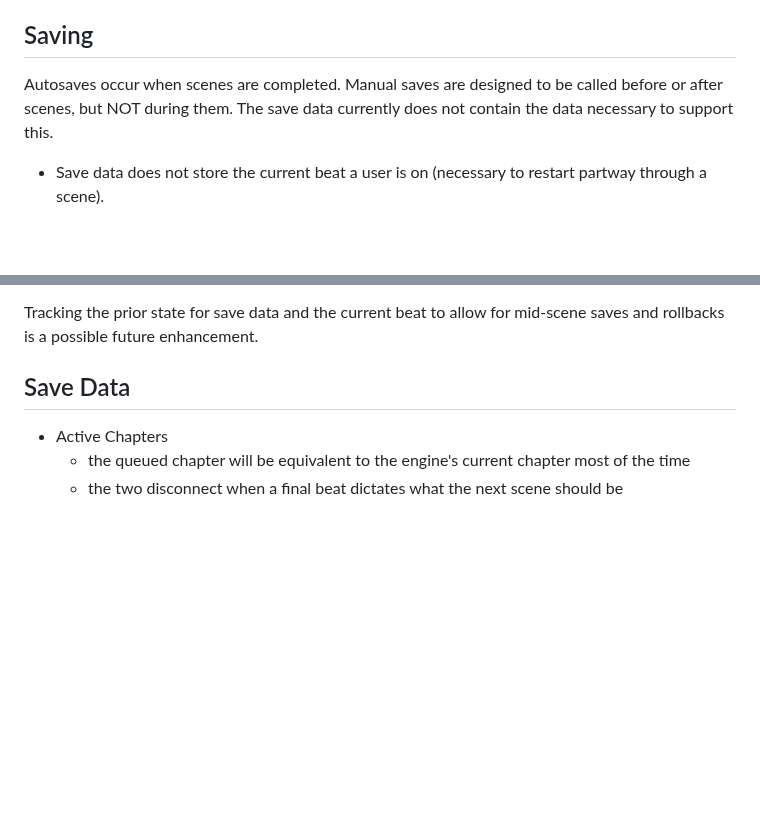
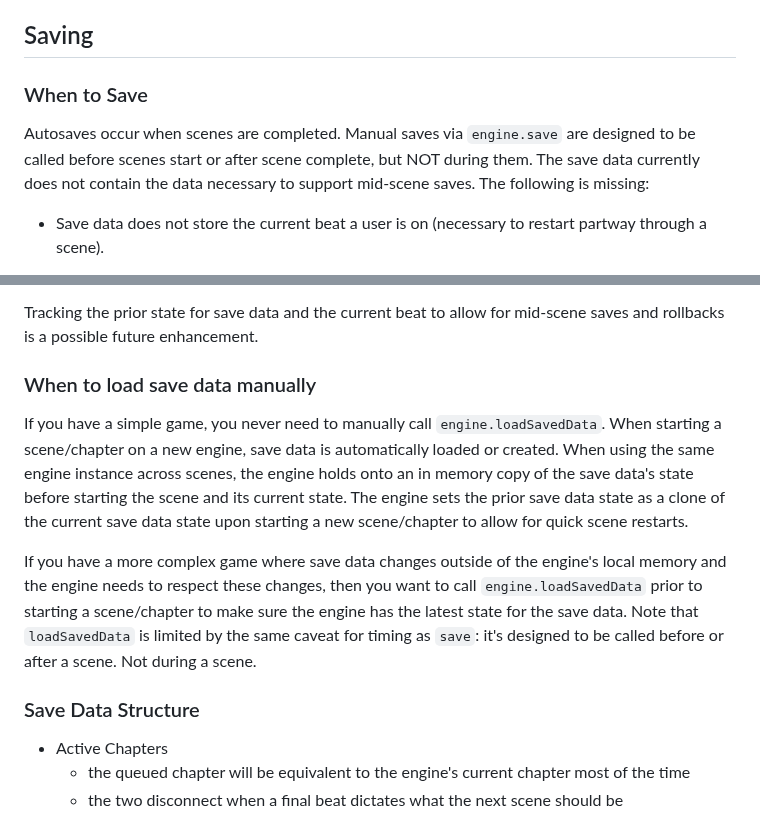
Before and after one commit to NeuroBio/Ballast-Visual-Novel-Engine, a Markdown page: README.md, 2 parts joined by grey strips. Rendered like a GitHub page; blank space fills up the shorter version.

Commit message:
add caveats + enhancement ideas to readme

```diff
--- a/README.md
+++ b/README.md
@@ -52,7 +52,8 @@ i.e. things the engine provides an interface for, but requires an implementation
 			- most likely, it's a UI trigger that does this
 
 ## Saving
-Autosaves occur when scenes are completed.  Manual saves are designed to be called before or after scenes, but NOT during them.  The save data currently does not contain the data necessary to support this.
+### When to Save
+Autosaves occur when scenes are completed.  Manual saves via `engine.save` are designed to be called before scenes start or after scene complete, but NOT during them.  The save data currently does not contain the data necessary to support mid-scene saves.  The following is missing:
 - Save data does not store the current beat a user is on (necessary to restart partway through a scene).
 - Save data does not store an old copy of its prior state (necessary for rollback).
 Currently, scene restarts are quick rollbacks that use the prior save state stored _in memory_.  The following is an example of what can go wrong if you save midway through a scene:
@@ -65,7 +66,12 @@ Currently, scene restarts are quick rollbacks that use the prior save state stor
 
 Tracking the prior state for save data and the current beat to allow for mid-scene saves and rollbacks is a possible future enhancement.
 
-## Save Data
+### When to load save data manually
+If you have a simple game, you never need to manually call `engine.loadSavedData`.  When starting a scene/chapter on a new engine, save data is automatically loaded or created.  When using the same engine instance across scenes, the engine holds onto an in memory copy of the save data's state before starting the scene and its current state.  The engine sets the prior save data state as a clone of the current save data state upon starting a new scene/chapter to allow for quick scene restarts.
+
+If you have a more complex game where save data changes outside of the engine's local memory and the engine needs to respect these changes, then you want to call `engine.loadSavedData` prior to starting a scene/chapter to make sure the engine has the latest state for the save data.  Note that `loadSavedData` is limited by the same caveat for timing as `save`: it's designed to be called before or after a scene.  Not during a scene.
+
+### Save Data Structure
 - Active Chapters
 	- the queued chapter will be equivalent to the engine's current chapter most of the time
 	- the two disconnect when a final beat dictates what the next scene should be
```
